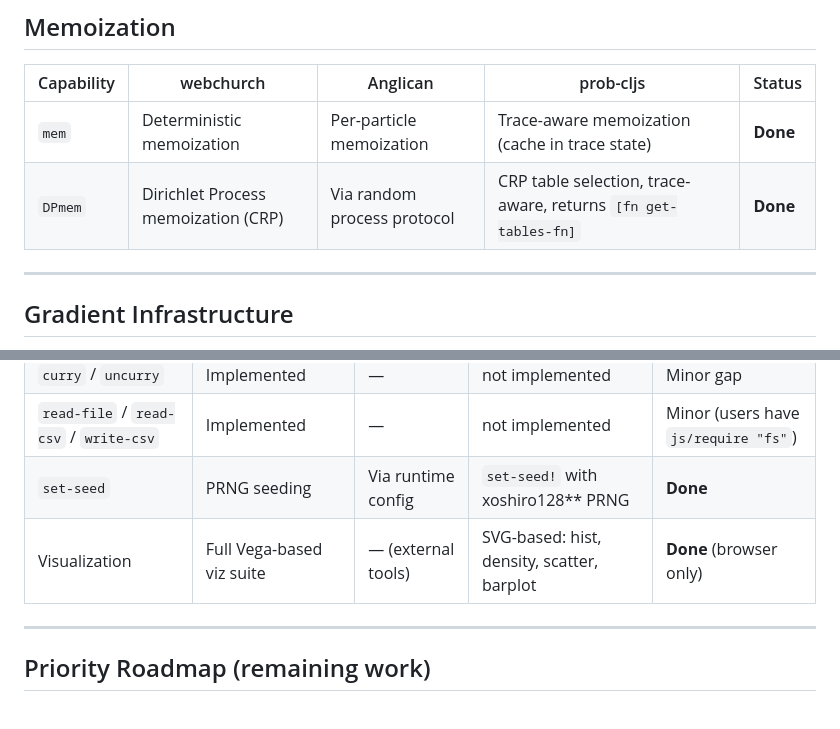
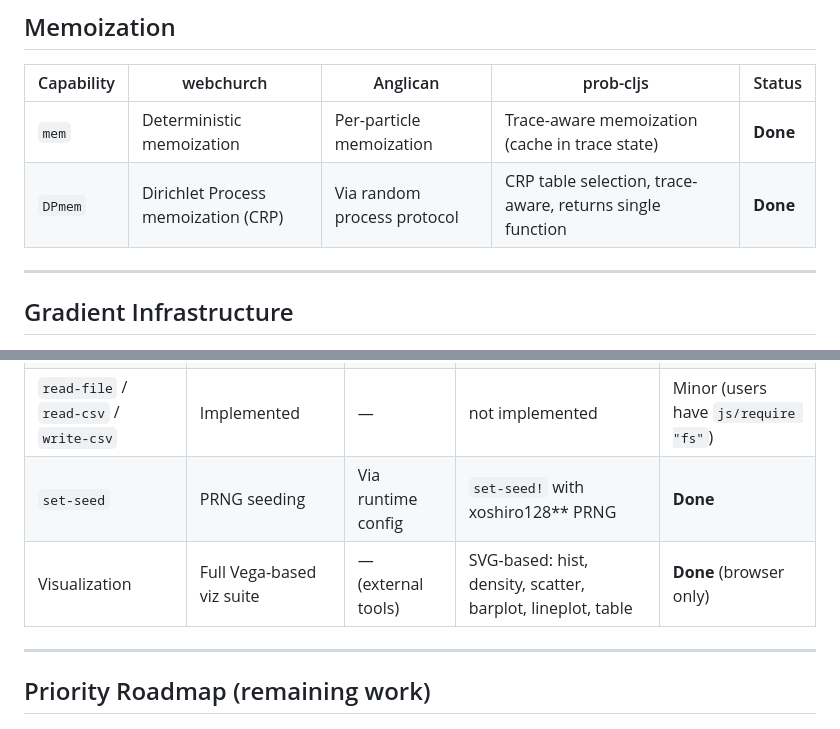
Before and after one commit to robert-johansson/prob-cljs, a Markdown page: GAPS.md, 2 parts joined by grey strips. Rendered like a GitHub page.

Commit message:
Update GAPS.md to reflect lineplot/table viz and DPmem API change
Co-Authored-By: Claude Opus 4.6 <noreply@anthropic.com>

```diff
--- a/GAPS.md
+++ b/GAPS.md
@@ -199,7 +199,7 @@ prob-cljs's `mem` is now **trace-aware**: during inference, the cache is stored
 | Capability | webchurch | Anglican | prob-cljs | Status |
 |---|---|---|---|---|
 | `mem` | Deterministic memoization | Per-particle memoization | Trace-aware memoization (cache in trace state) | **Done** |
-| `DPmem` | Dirichlet Process memoization (CRP) | Via random process protocol | CRP table selection, trace-aware, returns `[fn get-tables-fn]` | **Done** |
+| `DPmem` | Dirichlet Process memoization (CRP) | Via random process protocol | CRP table selection, trace-aware, returns single function | **Done** |
 
 ---
 
@@ -256,7 +256,7 @@ Anglican's `stat.cljc` provides functions for working with weighted samples. pro
 | `curry` / `uncurry` | Implemented | — | not implemented | Minor gap |
 | `read-file` / `read-csv` / `write-csv` | Implemented | — | not implemented | Minor (users have `js/require "fs"`) |
 | `set-seed` | PRNG seeding | Via runtime config | `set-seed!` with xoshiro128** PRNG | **Done** |
-| Visualization | Full Vega-based viz suite | — (external tools) | SVG-based: hist, density, scatter, barplot | **Done** (browser only) |
+| Visualization | Full Vega-based viz suite | — (external tools) | SVG-based: hist, density, scatter, barplot, lineplot, table | **Done** (browser only) |
 
 ---
 
```
